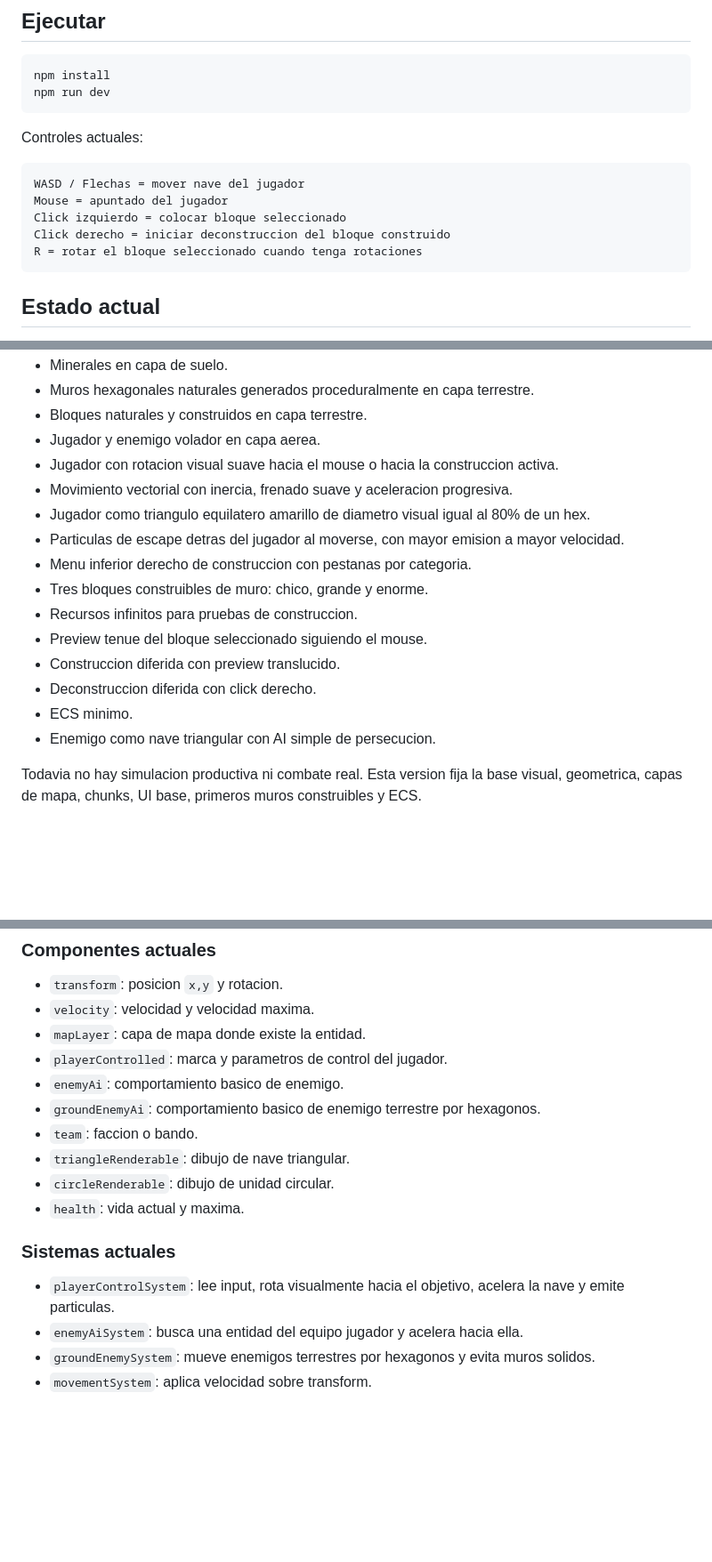
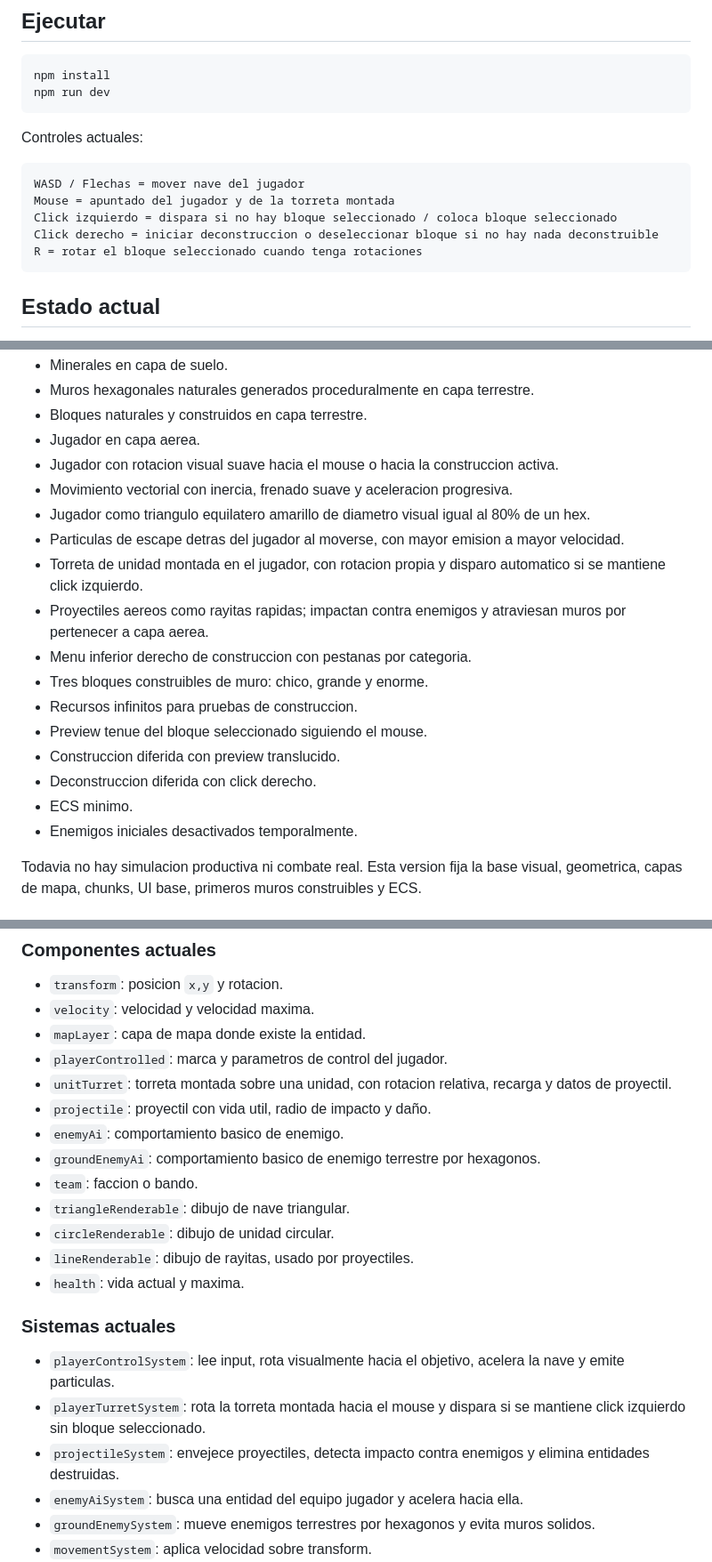
Before and after one commit to WalterDevIn/hexadustry-mini, a Markdown page: README.md, 3 parts joined by grey strips. Shown at 89% size. GitHub-like rendering; blank space fills up the shorter version.

Commit message:
Document mounted turret and projectile behavior

````diff
--- a/README.md
+++ b/README.md
@@ -13,9 +13,9 @@ Controles actuales:
 
 ```txt
 WASD / Flechas = mover nave del jugador
-Mouse = apuntado del jugador
-Click izquierdo = colocar bloque seleccionado
-Click derecho = iniciar deconstruccion del bloque construido
+Mouse = apuntado del jugador y de la torreta montada
+Click izquierdo = dispara si no hay bloque seleccionado / coloca bloque seleccionado
+Click derecho = iniciar deconstruccion o deseleccionar bloque si no hay nada deconstruible
 R = rotar el bloque seleccionado cuando tenga rotaciones
 ```
 
@@ -34,11 +34,13 @@ La version actual contiene:
 - Minerales en capa de suelo.
 - Muros hexagonales naturales generados proceduralmente en capa terrestre.
 - Bloques naturales y construidos en capa terrestre.
-- Jugador y enemigo volador en capa aerea.
+- Jugador en capa aerea.
 - Jugador con rotacion visual suave hacia el mouse o hacia la construccion activa.
 - Movimiento vectorial con inercia, frenado suave y aceleracion progresiva.
 - Jugador como triangulo equilatero amarillo de diametro visual igual al 80% de un hex.
 - Particulas de escape detras del jugador al moverse, con mayor emision a mayor velocidad.
+- Torreta de unidad montada en el jugador, con rotacion propia y disparo automatico si se mantiene click izquierdo.
+- Proyectiles aereos como rayitas rapidas; impactan contra enemigos y atraviesan muros por pertenecer a capa aerea.
 - Menu inferior derecho de construccion con pestanas por categoria.
 - Tres bloques construibles de muro: chico, grande y enorme.
 - Recursos infinitos para pruebas de construccion.
@@ -46,7 +48,7 @@ La version actual contiene:
 - Construccion diferida con preview translucido.
 - Deconstruccion diferida con click derecho.
 - ECS minimo.
-- Enemigo como nave triangular con AI simple de persecucion.
+- Enemigos iniciales desactivados temporalmente.
 
 Todavia no hay simulacion productiva ni combate real. Esta version fija la base visual, geometrica, capas de mapa, chunks, UI base, primeros muros construibles y ECS.
 
@@ -98,16 +102,21 @@ Las entidades son solo IDs numericos. No contienen logica.
 - `velocity`: velocidad y velocidad maxima.
 - `mapLayer`: capa de mapa donde existe la entidad.
 - `playerControlled`: marca y parametros de control del jugador.
+- `unitTurret`: torreta montada sobre una unidad, con rotacion relativa, recarga y datos de proyectil.
+- `projectile`: proyectil con vida util, radio de impacto y daño.
 - `enemyAi`: comportamiento basico de enemigo.
 - `groundEnemyAi`: comportamiento basico de enemigo terrestre por hexagonos.
 - `team`: faccion o bando.
 - `triangleRenderable`: dibujo de nave triangular.
 - `circleRenderable`: dibujo de unidad circular.
+- `lineRenderable`: dibujo de rayitas, usado por proyectiles.
 - `health`: vida actual y maxima.
 
 ### Sistemas actuales
 
 - `playerControlSystem`: lee input, rota visualmente hacia el objetivo, acelera la nave y emite particulas.
+- `playerTurretSystem`: rota la torreta montada hacia el mouse y dispara si se mantiene click izquierdo sin bloque seleccionado.
+- `projectileSystem`: envejece proyectiles, detecta impacto contra enemigos y elimina entidades destruidas.
 - `enemyAiSystem`: busca una entidad del equipo jugador y acelera hacia ella.
 - `groundEnemySystem`: mueve enemigos terrestres por hexagonos y evita muros solidos.
 - `movementSystem`: aplica velocidad sobre transform.
````
Also changed, not shown: other parts of README.md (+9 -2 lines).
